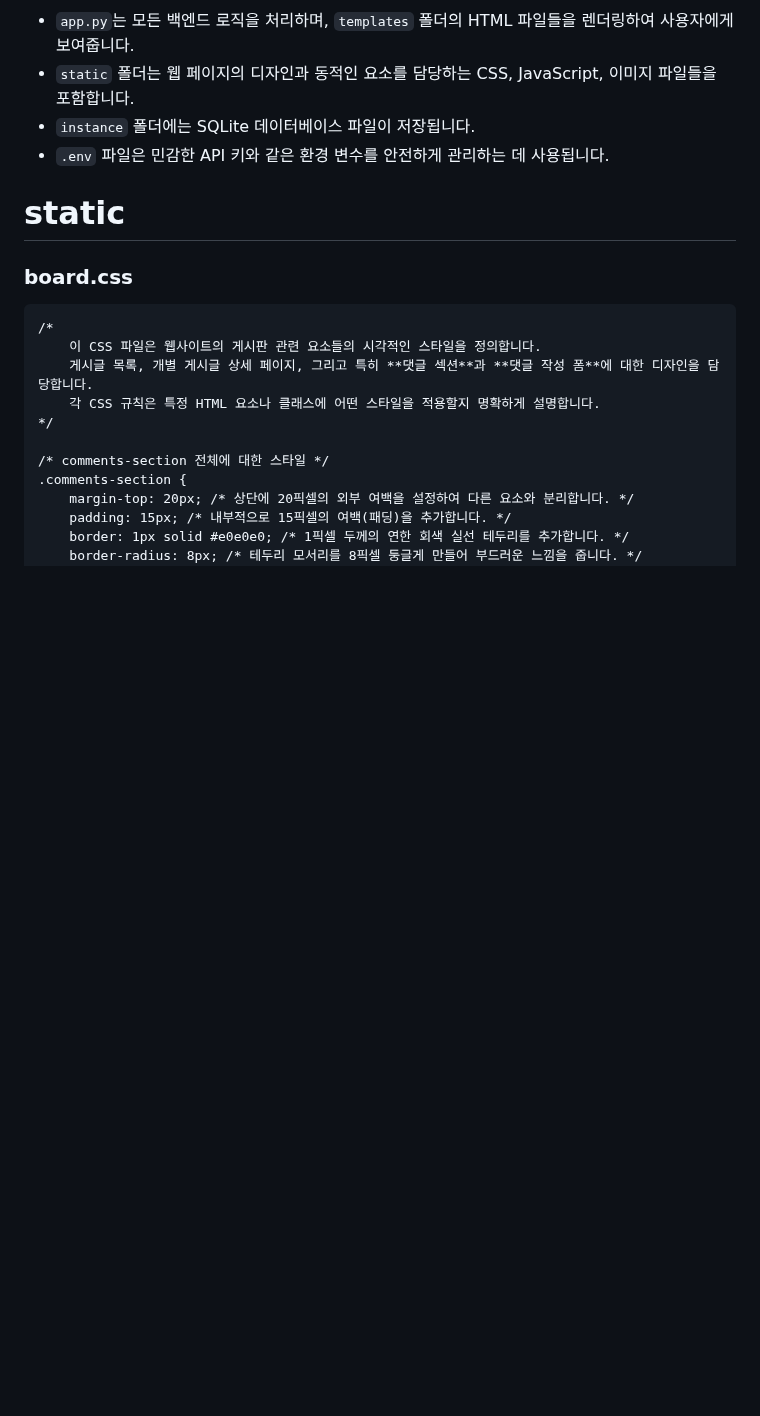
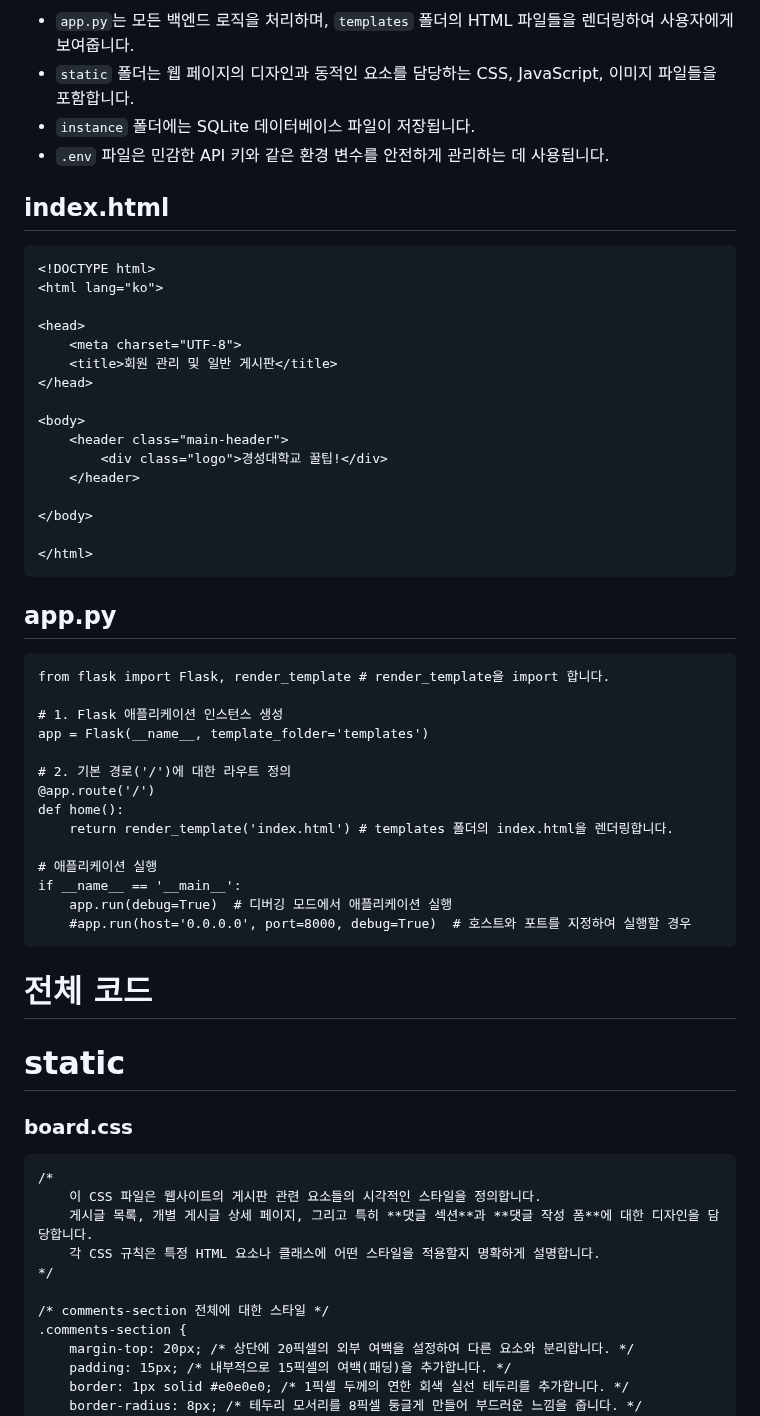
Before and after one commit to impactice/Web_Presentation, a Markdown page: README.md, the part around the change. Rendered like a GitHub page; blank space fills up the shorter version.

````diff
--- a/README.md
+++ b/README.md
@@ -85,6 +85,104 @@ myweb/
 - `instance` 폴더에는 SQLite 데이터베이스 파일이 저장됩니다.
 - `.env` 파일은 민감한 API 키와 같은 환경 변수를 안전하게 관리하는 데 사용됩니다.
 
+## index.html
+```
+<!DOCTYPE html>
+<html lang="ko">
+
+<head>
+    <meta charset="UTF-8">
+    <title>회원 관리 및 일반 게시판</title>
+</head>
+
+<body>
+    <header class="main-header">
+        <div class="logo">경성대학교 꿀팁!</div>
+    </header>
+
+</body>
+
+</html>
+```
+
+## app.py
+```
+from flask import Flask, render_template # render_template을 import 합니다.
+
+# 1. Flask 애플리케이션 인스턴스 생성
+app = Flask(__name__, template_folder='templates')
+
+# 2. 기본 경로('/')에 대한 라우트 정의
+@app.route('/')
+def home():
+    return render_template('index.html') # templates 폴더의 index.html을 렌더링합니다.
+
+# 애플리케이션 실행
+if __name__ == '__main__':
+    app.run(debug=True)  # 디버깅 모드에서 애플리케이션 실행
+    #app.run(host='0.0.0.0', port=8000, debug=True)  # 호스트와 포트를 지정하여 실행할 경우
+```
+
+
+
+
+
+
+
+
+
+
+
+
+
+
+
+
+
+
+
+
+
+
+
+
+
+
+
+
+
+
+
+
+
+
+
+
+
+
+
+
+
+
+
+
+
+
+
+
+
+
+
+
+
+
+
+
+
+
+
+
+# 전체 코드
 # static
 
 ### board.css
````
